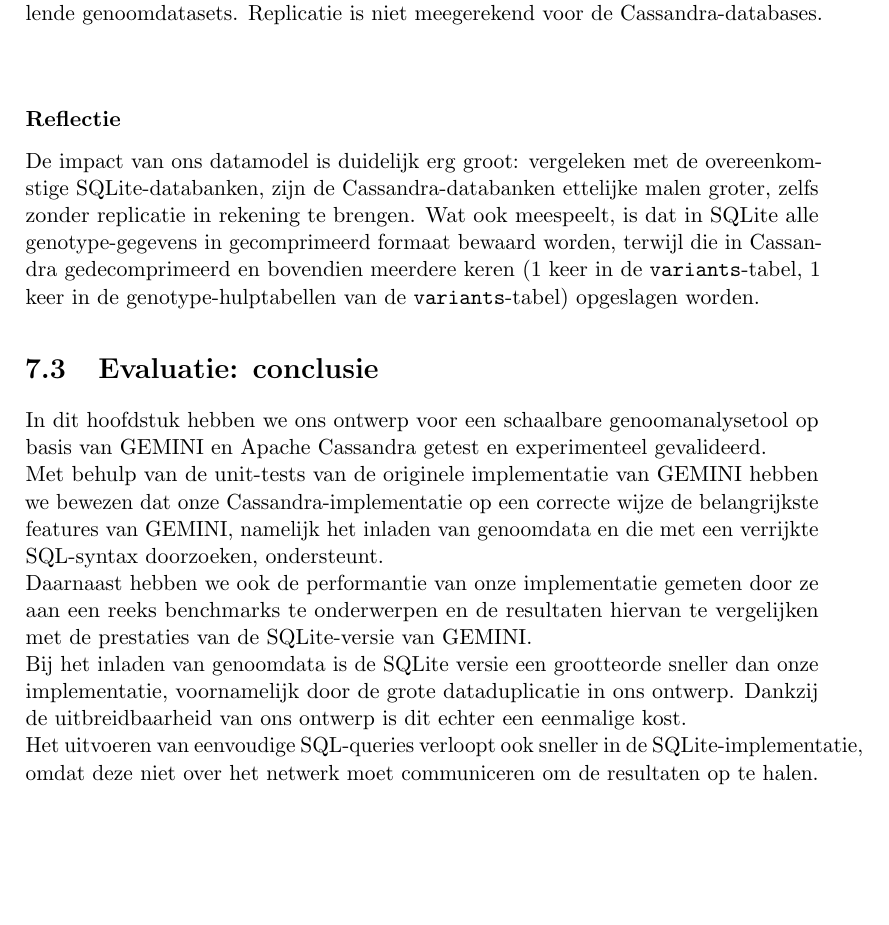
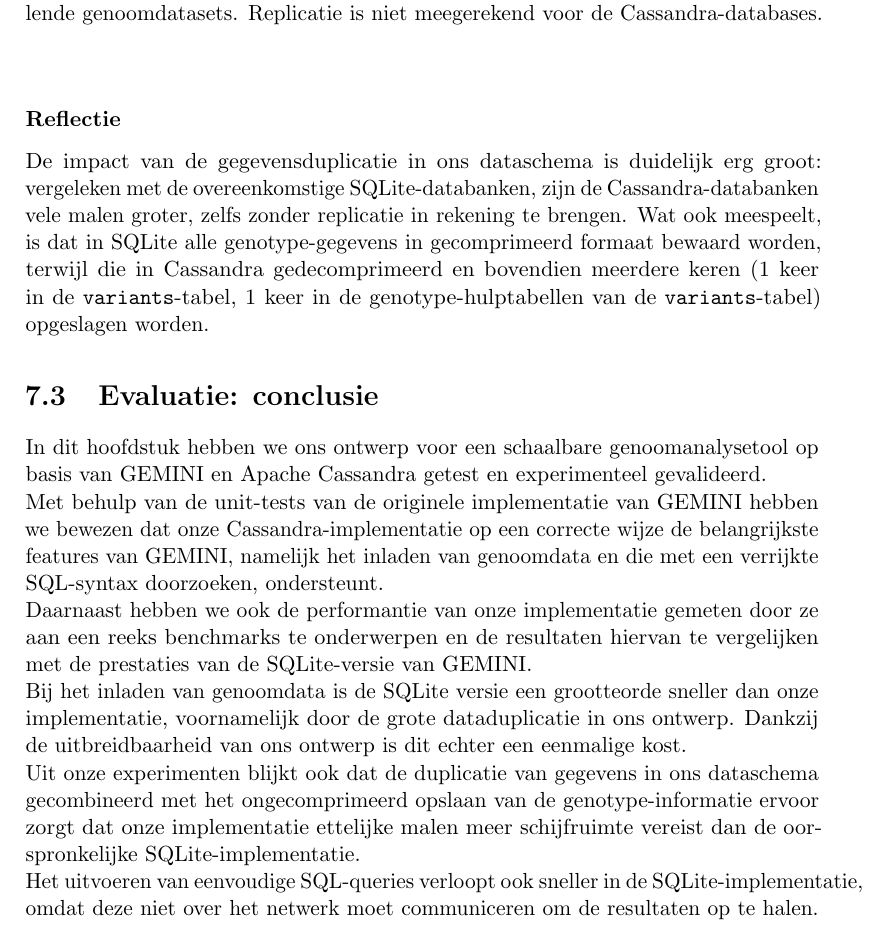
Before and after one commit to bgossele/zesis, a LaTeX thesis (thesis.tex, which reads evaluatie.tex): part of page 66 of 79, cut so that both start at the same text, the shorter picture padded with empty space. Compiled offline with pdfLaTeX.

Commit message:
exp impact duplicatie

```diff
--- a/evaluatie.tex
+++ b/evaluatie.tex
@@ -329,7 +329,7 @@
 
 \subsubsection{Reflectie}
 
-De impact van ons datamodel is duidelijk erg groot: vergeleken met de overeenkomstige SQLite-databanken, zijn de Cassandra-databanken ettelijke malen groter, zelfs zonder replicatie in rekening te brengen. Wat ook meespeelt, is dat in SQLite alle genotype-gegevens in gecomprimeerd formaat bewaard worden, terwijl die in Cassandra gedecomprimeerd en bovendien meerdere keren (1 keer in de \texttt{variants}-tabel, 1 keer in de genotype-hulptabellen van de \texttt{variants}-tabel) opgeslagen worden.
+De impact van de gegevensduplicatie in ons dataschema is duidelijk erg groot: vergeleken met de overeenkomstige SQLite-databanken, zijn de Cassandra-databanken vele malen groter, zelfs zonder replicatie in rekening te brengen. Wat ook meespeelt, is dat in SQLite alle genotype-gegevens in gecomprimeerd formaat bewaard worden, terwijl die in Cassandra gedecomprimeerd en bovendien meerdere keren (1 keer in de \texttt{variants}-tabel, 1 keer in de genotype-hulptabellen van de \texttt{variants}-tabel) opgeslagen worden.
 
 \section{Evaluatie: conclusie}
 
@@ -337,5 +337,6 @@
 Met behulp van de unit-tests van de originele implementatie van GEMINI hebben we bewezen dat onze Cassandra-implementatie op een correcte wijze de belangrijkste features van GEMINI, namelijk het inladen van genoomdata en die met een verrijkte SQL-syntax doorzoeken, ondersteunt.\\
 Daarnaast hebben we ook de performantie van onze implementatie gemeten door ze aan een reeks benchmarks te onderwerpen en de resultaten hiervan te vergelijken met de prestaties van de SQLite-versie van GEMINI. \\
 Bij het inladen van genoomdata is de SQLite versie een grootteorde sneller dan onze implementatie, voornamelijk door de grote dataduplicatie in ons ontwerp. Dankzij de uitbreidbaarheid van ons ontwerp is dit echter een eenmalige kost.\\
+Uit onze experimenten blijkt ook dat de duplicatie van gegevens in ons dataschema gecombineerd met het ongecomprimeerd opslaan van de genotype-informatie ervoor zorgt dat onze implementatie ettelijke malen meer schijfruimte vereist dan de oorspronkelijke SQLite-implementatie.\\
 Het uitvoeren van eenvoudige SQL-queries verloopt ook sneller in de SQLite-implementatie, omdat deze niet over het netwerk moet communiceren om de resultaten op te halen.\\
 Complexere queries met beperkingen op de genotypes van samples verlopen echter 1 tot 2 grootteordes sneller in onze implementatie: waar GEMINI in SQLite alle variants \'e\'en voor \'e\'en moet overlopen, kan GEMINI met Cassandra met enkele specifieke subqueries de kandidaat-variants opvragen en ze met set-operaties combineren tot het juiste resultaat.\\
```
Also changed, not shown: evaluatie.tex (2 more changed lines).
